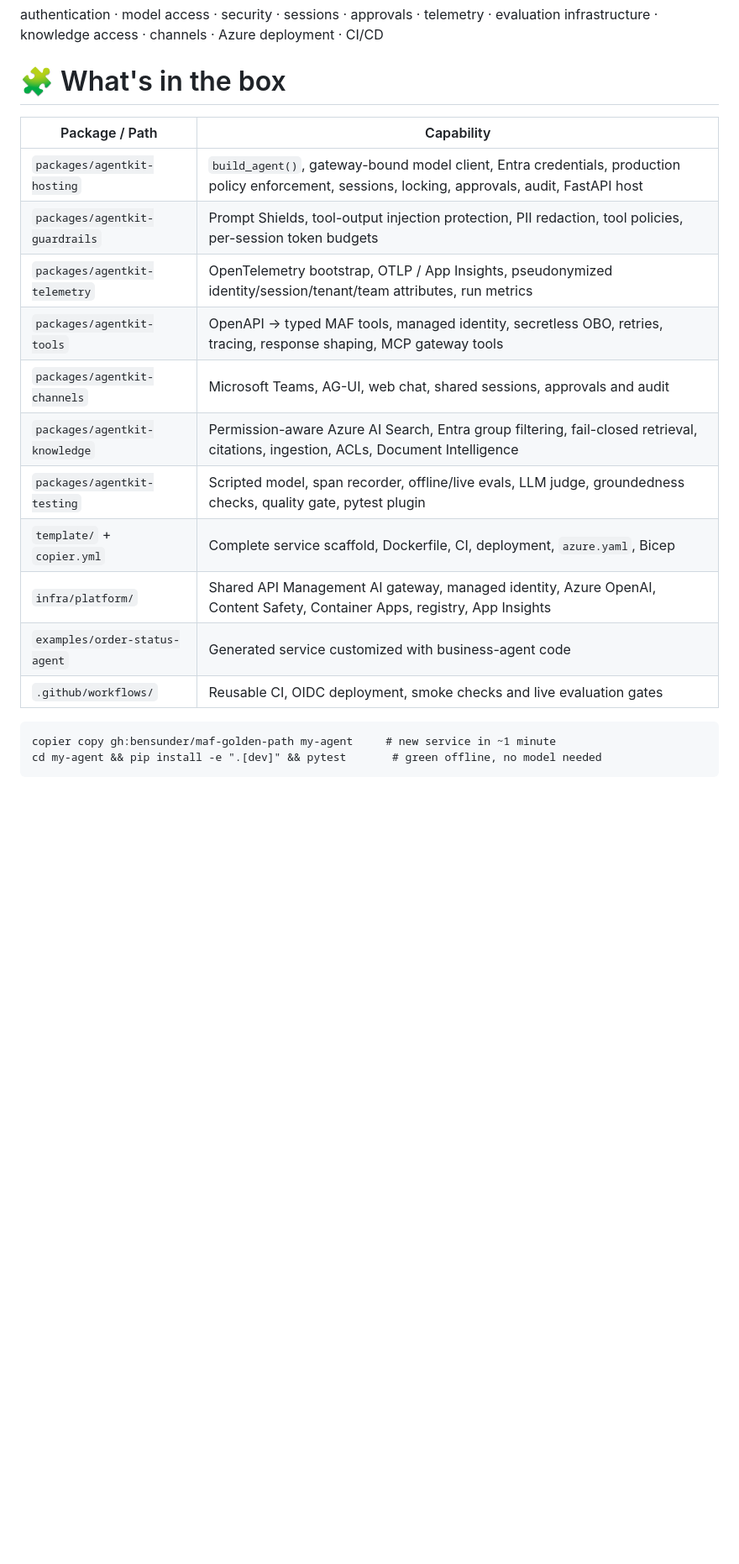
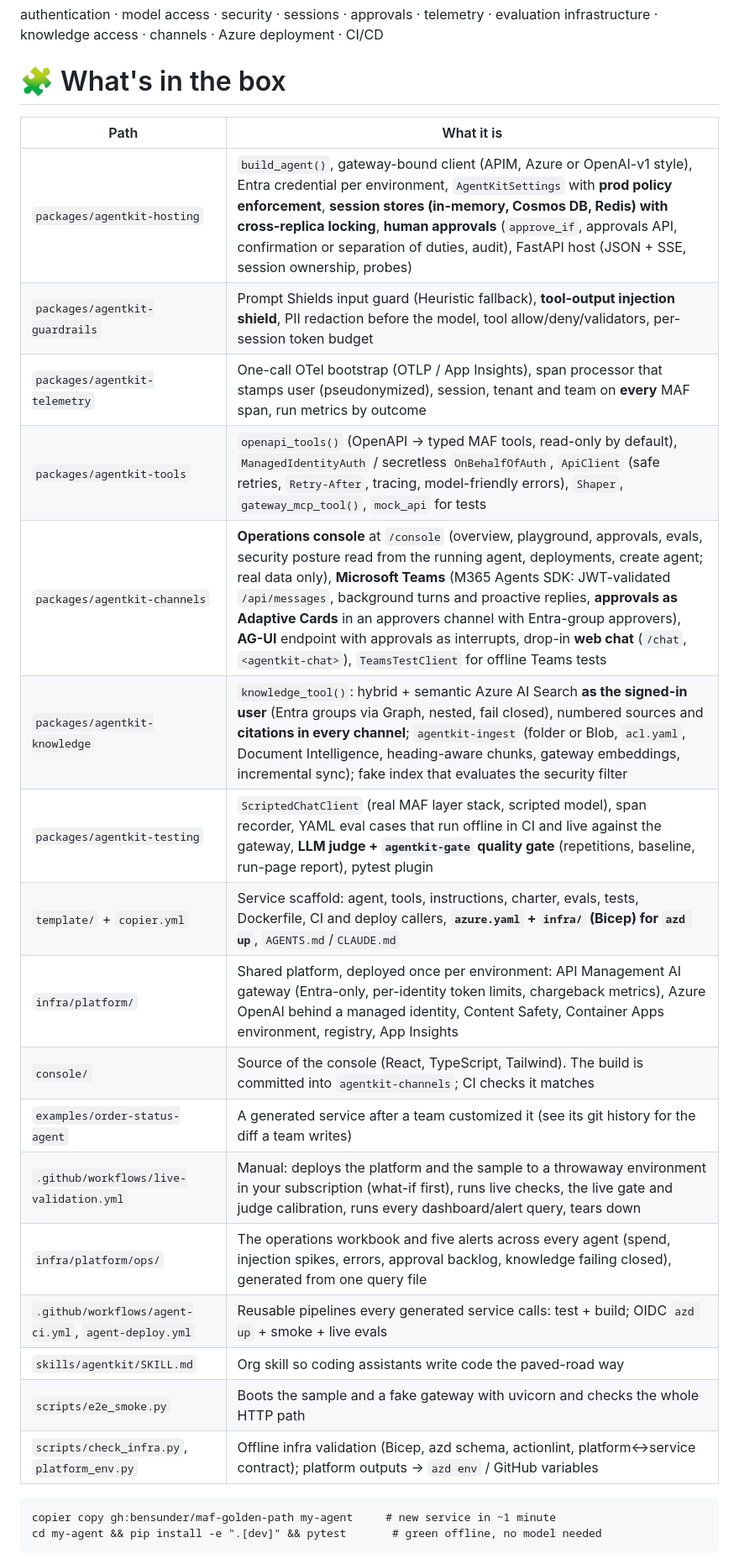
Before and after one commit to bensunder/maf-golden-path, a Markdown page: README.md, the part around the change. Shown at 84% size. GitHub-like rendering; blank space fills up the shorter version.

````diff
--- a/README.md
+++ b/README.md
@@ -24,20 +24,26 @@ The platform owns
 authentication · model access · security · sessions · approvals · telemetry · evaluation infrastructure · knowledge access · channels · Azure deployment · CI/CD
 
 # 🧩 What's in the box
+| Path | What it is |
+|---|---|
+| `packages/agentkit-hosting` | `build_agent()`, gateway-bound client (APIM, Azure or OpenAI-v1 style), Entra credential per environment, `AgentKitSettings` with **prod policy enforcement**, **session stores (in-memory, Cosmos DB, Redis) with cross-replica locking**, **human approvals** (`approve_if`, approvals API, confirmation or separation of duties, audit), FastAPI host (JSON + SSE, session ownership, probes) |
+| `packages/agentkit-guardrails` | Prompt Shields input guard (Heuristic fallback), **tool-output injection shield**, PII redaction before the model, tool allow/deny/validators, per-session token budget |
+| `packages/agentkit-telemetry` | One-call OTel bootstrap (OTLP / App Insights), span processor that stamps user (pseudonymized), session, tenant and team on **every** MAF span, run metrics by outcome |
+| `packages/agentkit-tools` | `openapi_tools()` (OpenAPI → typed MAF tools, read-only by default), `ManagedIdentityAuth` / secretless `OnBehalfOfAuth`, `ApiClient` (safe retries, `Retry-After`, tracing, model-friendly errors), `Shaper`, `gateway_mcp_tool()`, `mock_api` for tests |
+| `packages/agentkit-channels` | **Operations console** at `/console` (overview, playground, approvals, evals, security posture read from the running agent, deployments, create agent; real data only), **Microsoft Teams** (M365 Agents SDK: JWT-validated `/api/messages`, background turns and proactive replies, **approvals as Adaptive Cards** in an approvers channel with Entra-group approvers), **AG-UI** endpoint with approvals as interrupts, drop-in **web chat** (`/chat`, `<agentkit-chat>`), `TeamsTestClient` for offline Teams tests |
+| `packages/agentkit-knowledge` | `knowledge_tool()`: hybrid + semantic Azure AI Search **as the signed-in user** (Entra groups via Graph, nested, fail closed), numbered sources and **citations in every channel**; `agentkit-ingest` (folder or Blob, `acl.yaml`, Document Intelligence, heading-aware chunks, gateway embeddings, incremental sync); fake index that evaluates the security filter |
+| `packages/agentkit-testing` | `ScriptedChatClient` (real MAF layer stack, scripted model), span recorder, YAML eval cases that run offline in CI and live against the gateway, **LLM judge + `agentkit-gate` quality gate** (repetitions, baseline, run-page report), pytest plugin |
+| `template/` + `copier.yml` | Service scaffold: agent, tools, instructions, charter, evals, tests, Dockerfile, CI and deploy callers, **`azure.yaml` + `infra/` (Bicep) for `azd up`**, `AGENTS.md`/`CLAUDE.md` |
+| `infra/platform/` | Shared platform, deployed once per environment: API Management AI gateway (Entra-only, per-identity token limits, chargeback metrics), Azure OpenAI behind a managed identity, Content Safety, Container Apps environment, registry, App Insights |
+| `console/` | Source of the console (React, TypeScript, Tailwind). The build is committed into `agentkit-channels`; CI checks it matches |
+| `examples/order-status-agent` | A generated service after a team customized it (see its git history for the diff a team writes) |
+| `.github/workflows/live-validation.yml` | Manual: deploys the platform and the sample to a throwaway environment in your subscription (what-if first), runs live checks, the live gate and judge calibration, runs every dashboard/alert query, tears down |
+| `infra/platform/ops/` | The operations workbook and five alerts across every agent (spend, injection spikes, errors, approval backlog, knowledge failing closed), generated from one query file |
+| `.github/workflows/agent-ci.yml`, `agent-deploy.yml` | Reusable pipelines every generated service calls: test + build; OIDC `azd up` + smoke + live evals |
+| `skills/agentkit/SKILL.md` | Org skill so coding assistants write code the paved-road way |
+| `scripts/e2e_smoke.py` | Boots the sample and a fake gateway with uvicorn and checks the whole HTTP path |
+| `scripts/check_infra.py`, `platform_env.py` | Offline infra validation (Bicep, azd schema, actionlint, platform↔service contract); platform outputs → `azd env` / GitHub variables |
 
-| Package / Path                 | Capability                                                                                                                                       |
-| ------------------------------ | ------------------------------------------------------------------------------------------------------------------------------------------------ |
-| `packages/agentkit-hosting`    | `build_agent()`, gateway-bound model client, Entra credentials, production policy enforcement, sessions, locking, approvals, audit, FastAPI host |
-| `packages/agentkit-guardrails` | Prompt Shields, tool-output injection protection, PII redaction, tool policies, per-session token budgets                                        |
-| `packages/agentkit-telemetry`  | OpenTelemetry bootstrap, OTLP / App Insights, pseudonymized identity/session/tenant/team attributes, run metrics                                 |
-| `packages/agentkit-tools`      | OpenAPI → typed MAF tools, managed identity, secretless OBO, retries, tracing, response shaping, MCP gateway tools                               |
-| `packages/agentkit-channels`   | Microsoft Teams, AG-UI, web chat, shared sessions, approvals and audit                                                                           |
-| `packages/agentkit-knowledge`  | Permission-aware Azure AI Search, Entra group filtering, fail-closed retrieval, citations, ingestion, ACLs, Document Intelligence                |
-| `packages/agentkit-testing`    | Scripted model, span recorder, offline/live evals, LLM judge, groundedness checks, quality gate, pytest plugin                                   |
-| `template/` + `copier.yml`     | Complete service scaffold, Dockerfile, CI, deployment, `azure.yaml`, Bicep                                                                       |
-| `infra/platform/`              | Shared API Management AI gateway, managed identity, Azure OpenAI, Content Safety, Container Apps, registry, App Insights                         |
-| `examples/order-status-agent`  | Generated service customized with business-agent code                                                                                            |
-| `.github/workflows/`           | Reusable CI, OIDC deployment, smoke checks and live evaluation gates                                                                             |
 
 
 ```
````
